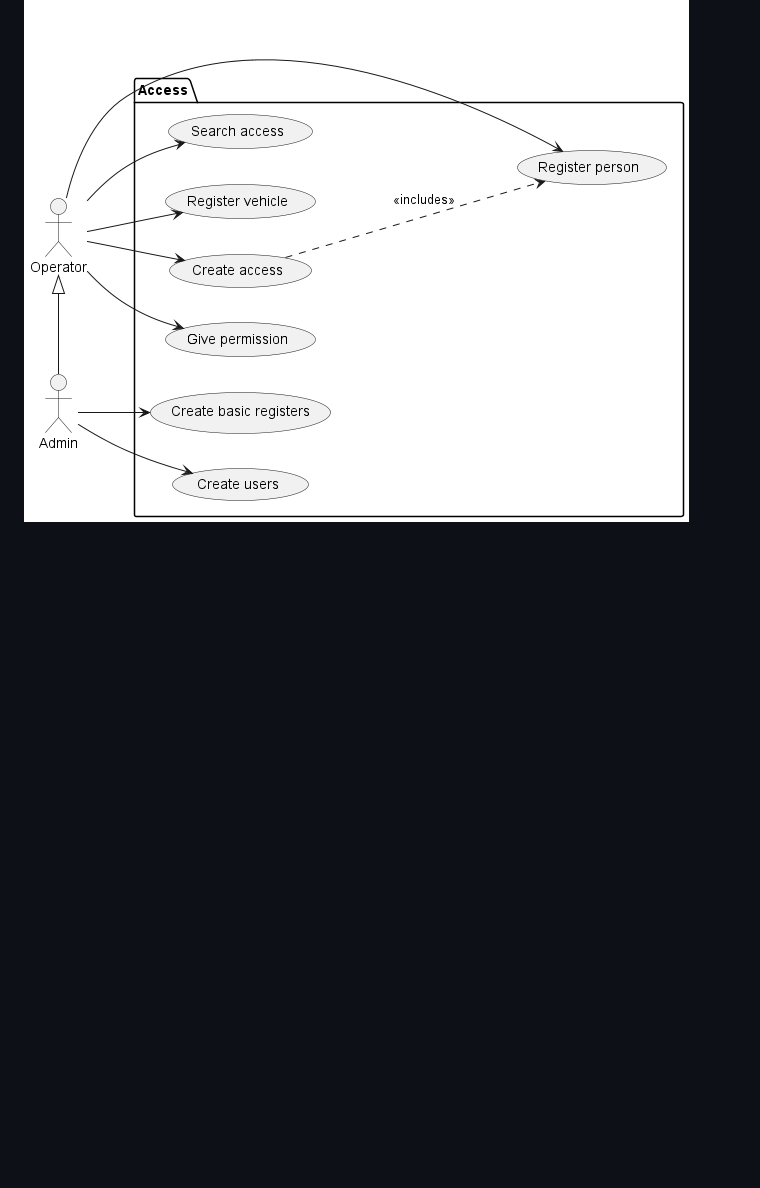
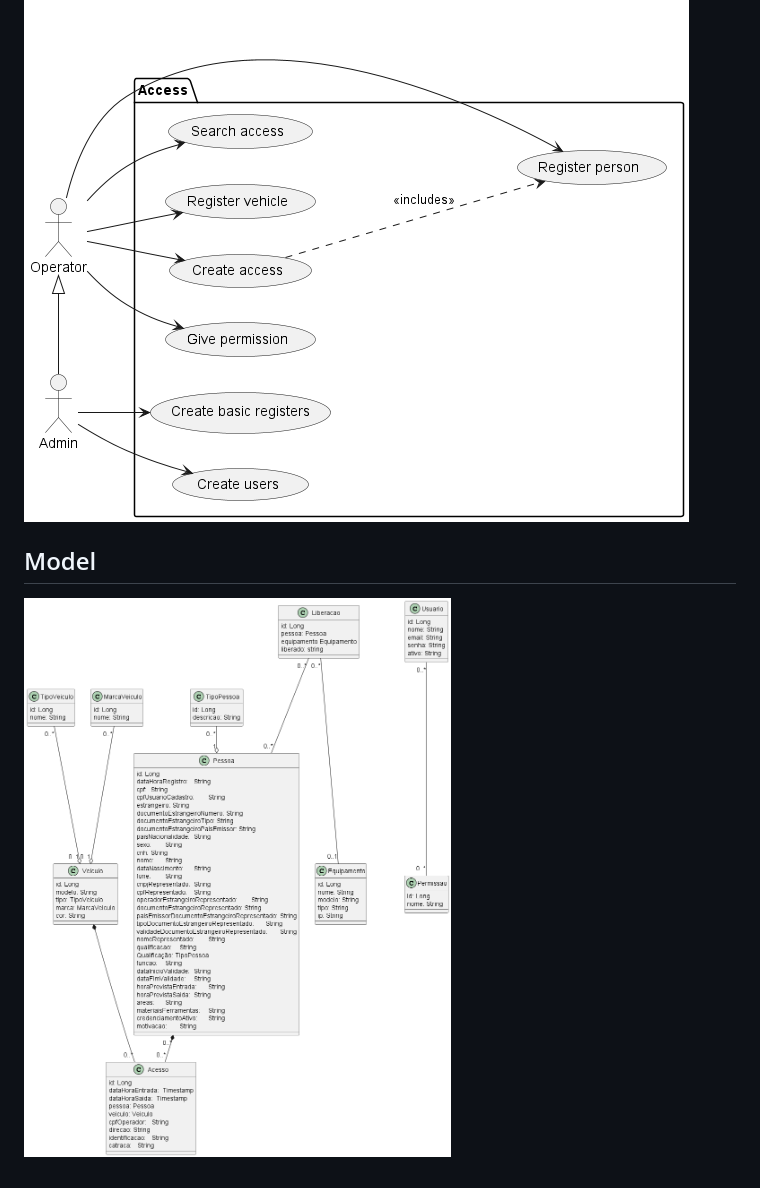
Before and after one commit to renatotm/access-conception, a Markdown page: README.md, the part around the change. GitHub-like rendering; pictures changed too: out/docs/model/model.png (added); blank space fills up the shorter version.

Commit message:
close #2 - Model Diagram

```diff
--- a/README.md
+++ b/README.md
@@ -22,3 +22,6 @@ Uma empresa necessita fazer o controle de entradas e saídas de funcionários, p
 # Diagramas
 ## Use Cases
 ![Use Cases](/out/docs/use-cases/use-cases.png)
+
+## Model
+![Model](/out/docs/model/model.png)
```
Also changed, not shown: 1 other file.
